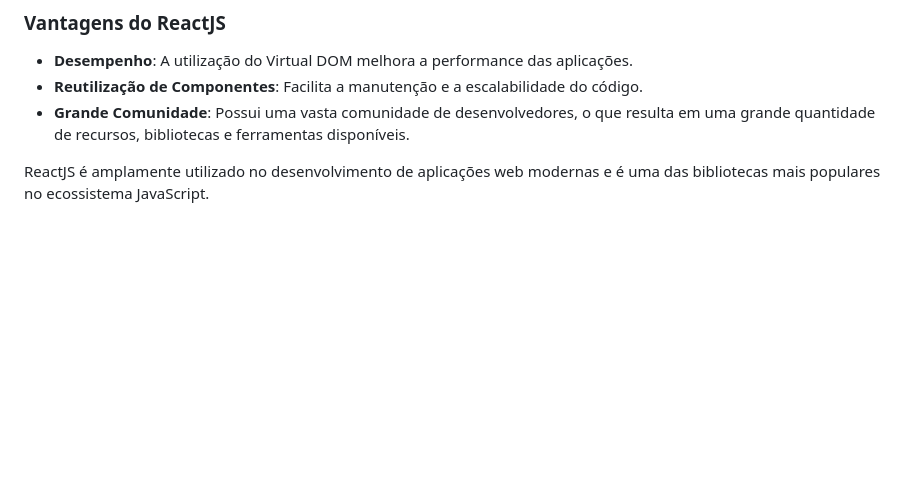
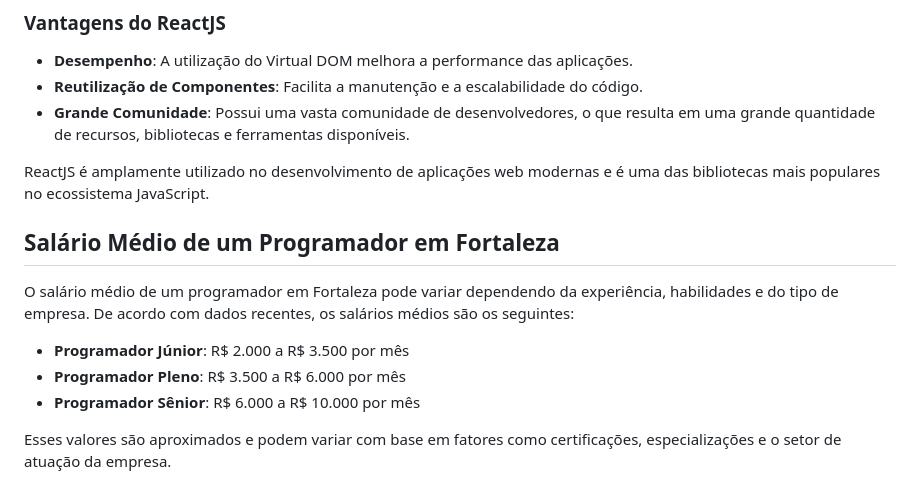
Before and after one commit to devcaon/curso-git, a Markdown page: README.md, the part around the change. Drawn GitHub-style; blank space fills up the shorter version.

Commit message:
refactor: new change README.md file

```diff
--- a/README.md
+++ b/README.md
@@ -48,3 +48,13 @@ ReactJS é uma biblioteca JavaScript de código aberto para a construção de in
 - **Grande Comunidade**: Possui uma vasta comunidade de desenvolvedores, o que resulta em uma grande quantidade de recursos, bibliotecas e ferramentas disponíveis.
 
 ReactJS é amplamente utilizado no desenvolvimento de aplicações web modernas e é uma das bibliotecas mais populares no ecossistema JavaScript.
+
+## Salário Médio de um Programador em Fortaleza
+
+O salário médio de um programador em Fortaleza pode variar dependendo da experiência, habilidades e do tipo de empresa. De acordo com dados recentes, os salários médios são os seguintes:
+
+- **Programador Júnior**: R$ 2.000 a R$ 3.500 por mês
+- **Programador Pleno**: R$ 3.500 a R$ 6.000 por mês
+- **Programador Sênior**: R$ 6.000 a R$ 10.000 por mês
+
+Esses valores são aproximados e podem variar com base em fatores como certificações, especializações e o setor de atuação da empresa.
```
